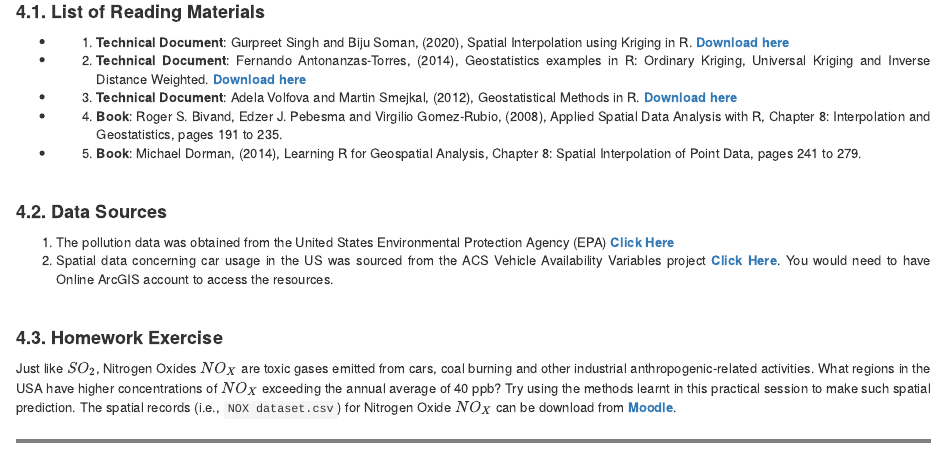
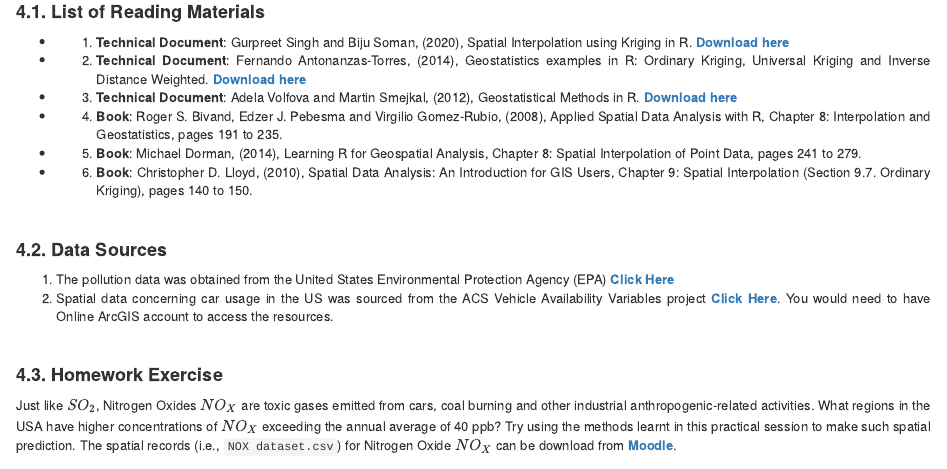
Before and after one commit to ThePhDgamer/GEOG0114-PSA-WK6, an R Markdown document (recommendation.Rmd): the page in a window 1100 px wide, from 180 px down. Rendered offline with R 4.5, knitr and Pandoc, with nearby package versions.

```diff
--- a/recommendation.Rmd
+++ b/recommendation.Rmd
@@ -42,6 +42,7 @@
 - 3. **Technical Document**: Adela Volfova and Martin Smejkal, (2012), Geostatistical Methods in R. [**Download here**](https://www.researchgate.net/publication/272387573_Geostatistical_Methods_in_R/fulltext/55d63b7708aec156b9a850ea/Geostatistical-Methods-in-R.pdf?_sg%5B0%5D=E5UZBMhmZTUl03YkyOT6gfvSk-S9g0IxXYiBhog_MfA9jqVOAzfTrAL3uMFSf0rrcKPuP9r3uyx6CMqQaA6bZQ.Cmagou1MIf5IxTr09yZJ-VhaHnbSDJ6y4NVO8_8-mibVZp-Gow6ZptzkVE5muRV48tnwPVS0-0k69RXQOqd_Xw.pIpgRxYsyH5s36fBIoOHiOIYoV8layFubFo7AgAin9lirZgLcebRlzWzo9omeCpcRwwfJqOs7mVjfc8QE2lrEQ&_sg%5B1%5D=0nUelBLaKscENV-KeJ8660rYfLvHCPJdr9CCdXvdDdM4mdA0kk2JxyJSwF1Ymtgv9R_9naagCOgpmWgyq9Lfmwx3x5EFDIGePxNphad637Ey.Cmagou1MIf5IxTr09yZJ-VhaHnbSDJ6y4NVO8_8-mibVZp-Gow6ZptzkVE5muRV48tnwPVS0-0k69RXQOqd_Xw.pIpgRxYsyH5s36fBIoOHiOIYoV8layFubFo7AgAin9lirZgLcebRlzWzo9omeCpcRwwfJqOs7mVjfc8QE2lrEQ&_sg%5B2%5D=QtqpO-j-RpX4hiitIj14MC5Gm1Gz1hZQSYmbLbJddRhf9DWkpUwzthLo5_11zPPhLWXWyi-9whnPTpo.41FOaAYvHKCCInPr1E1qE4k5xMCKLIRE1awT4SlB7Zvs3IJYERUdEGthq1WH5XTXdVPpt7yDbGXHCJQuoUlGmQ&_iepl=)
 - 4. **Book**: Roger S. Bivand, Edzer J. Pebesma and Virgilio Gomez-Rubio, (2008), Applied Spatial Data Analysis with R, Chapter 8: Interpolation and Geostatistics, pages 191 to 235.
 - 5. **Book**: Michael Dorman, (2014), Learning R for Geospatial Analysis, Chapter 8: Spatial Interpolation of Point Data, pages 241 to 279.
+- 6. **Book**: Christopher D. Lloyd, (2010), Spatial Data Analysis: An Introduction for GIS Users, Chapter 9: Spatial Interpolation (Section 9.7. Ordinary Kriging), pages 140 to 150.
 
 </br>
 
```
Also changed, not shown: kriging.Rmd (+1 -0 lines), 10 other files.
